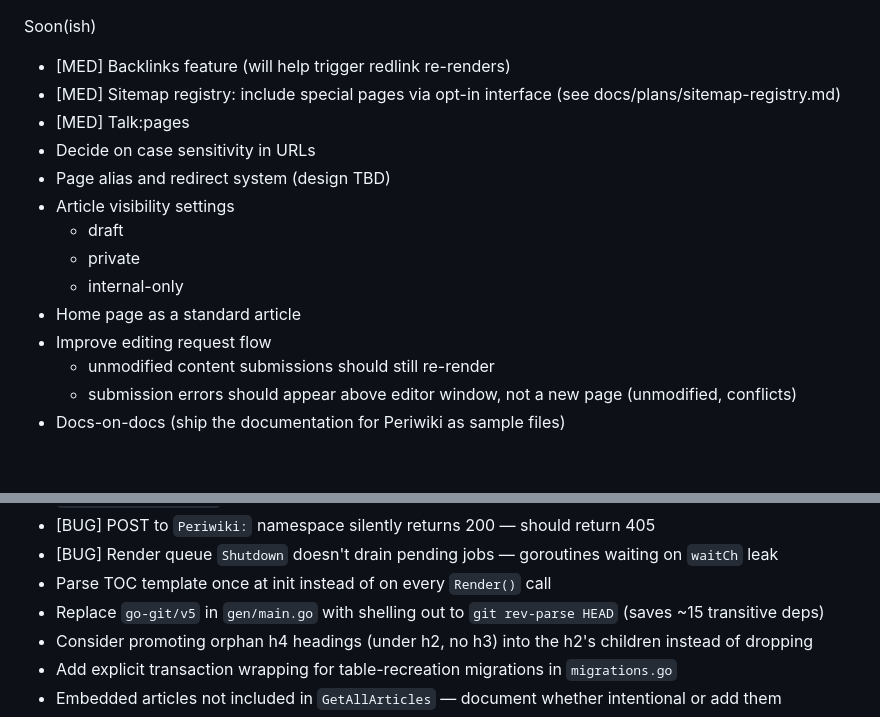
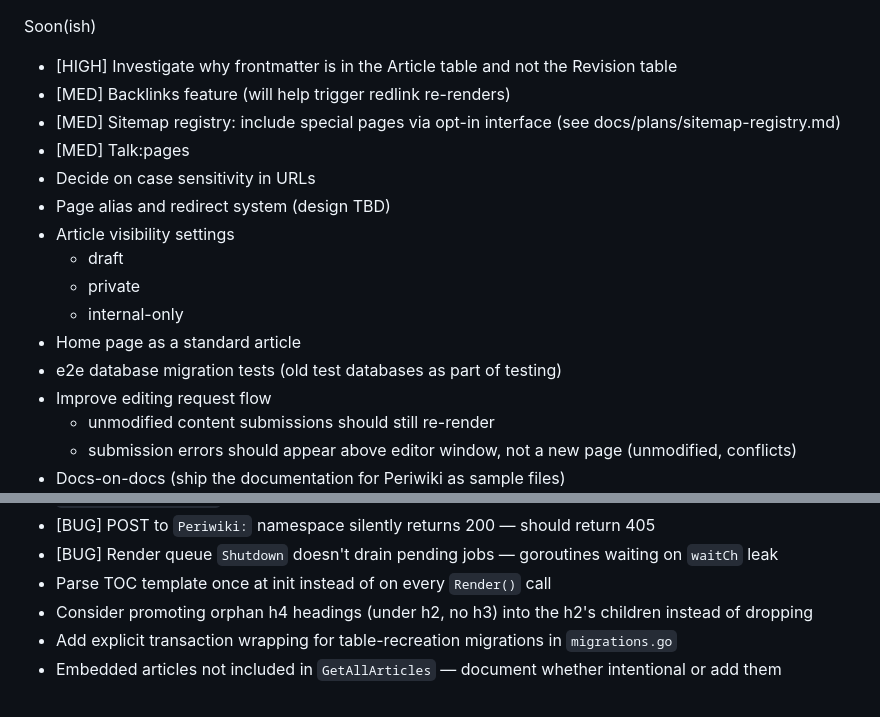
Before and after one commit to danielledeleo/periwiki, a Markdown page: docs/TODO.md, 2 parts joined by grey strips. Drawn GitHub-style; blank space fills up the shorter version.

```diff
--- a/docs/TODO.md
+++ b/docs/TODO.md
@@ -1,4 +1,5 @@
 Soon(ish)
+- [HIGH] Investigate why frontmatter is in the Article table and not the Revision table
 - [MED] Backlinks feature (will help trigger redlink re-renders)
 - [MED] Sitemap registry: include special pages via opt-in interface (see docs/plans/sitemap-registry.md)
 - [MED] Talk:pages
@@ -9,6 +10,7 @@ Soon(ish)
   - private
   - internal-only
 - Home page as a standard article
+- e2e database migration tests (old test databases as part of testing)
 - Improve editing request flow
   - unmodified content submissions should still re-render
   - submission errors should appear above editor window, not a new page (unmodified, conflicts)
@@ -46,7 +48,6 @@ Architecture
 - [BUG] POST to `Periwiki:` namespace silently returns 200 — should return 405
 - [BUG] Render queue `Shutdown` doesn't drain pending jobs — goroutines waiting on `waitCh` leak
 - Parse TOC template once at init instead of on every `Render()` call
-- Replace `go-git/v5` in `gen/main.go` with shelling out to `git rev-parse HEAD` (saves ~15 transitive deps)
 - Consider promoting orphan h4 headings (under h2, no h3) into the h2's children instead of dropping
 - Add explicit transaction wrapping for table-recreation migrations in `migrations.go`
 - Embedded articles not included in `GetAllArticles` — document whether intentional or add them
```
Also changed, not shown: docs/urls.md (+10 -1 lines).
